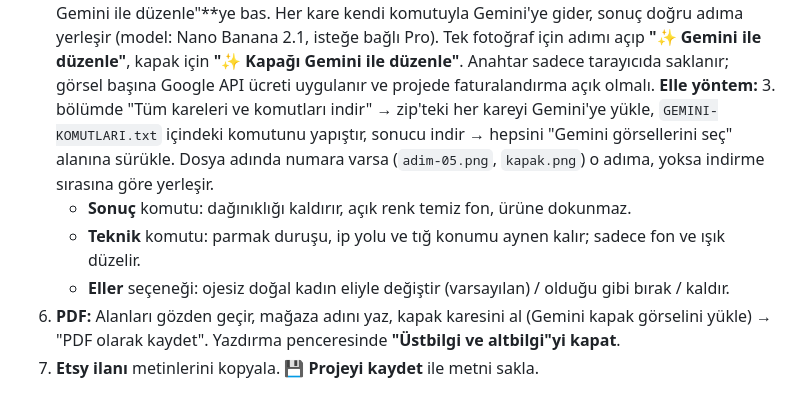
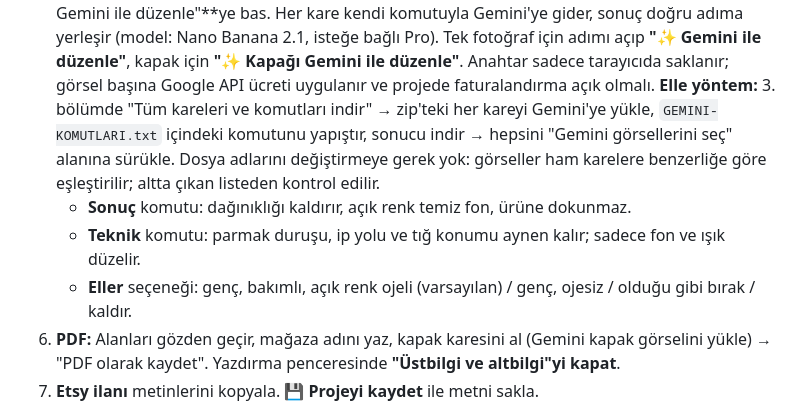
Before and after one commit to nalvuran/urun-karesi, a Markdown page: README.md, the part around the change. Rendered like a GitHub page.

Commit message:
README güncellemesi
Co-Authored-By: Claude Opus 5.5 <noreply@anthropic.com>
Claude-Session: https://claude.ai/code/session_01NetE1M1XfJUwFpr2oVE7u3

```diff
--- a/README.md
+++ b/README.md
@@ -12,10 +12,10 @@ Uygulama tarayıcıda çalışır; video hiçbir sunucuya yüklenmez. Site: http
 4. **Kareleri al:** Uygulama her fotoğrafın ham karesini videodan alır. Fotoğrafa dokunup sürükleyerek kırpabilirsin.
 5. **Fotoğraflar (Gemini) — otomatik:** 3. bölümde Gemini API anahtarını girip **"✨ Eksik olanları Gemini ile düzenle"**ye bas. Her kare kendi komutuyla Gemini'ye gider, sonuç doğru adıma yerleşir (model: Nano Banana 2.1, isteğe bağlı Pro). Tek fotoğraf için adımı açıp **"✨ Gemini ile düzenle"**, kapak için **"✨ Kapağı Gemini ile düzenle"**. Anahtar sadece tarayıcıda saklanır; görsel başına Google API ücreti uygulanır ve projede faturalandırma açık olmalı.
    **Elle yöntem:** 3. bölümde "Tüm kareleri ve komutları indir" → zip'teki her kareyi Gemini'ye yükle, `GEMINI-KOMUTLARI.txt` içindeki komutunu yapıştır, sonucu indir → hepsini "Gemini görsellerini seç" alanına sürükle.
-   Dosya adında numara varsa (`adim-05.png`, `kapak.png`) o adıma, yoksa indirme sırasına göre yerleşir.
+   Dosya adlarını değiştirmeye gerek yok: görseller ham karelere benzerliğe göre eşleştirilir; altta çıkan listeden kontrol edilir.
    - **Sonuç** komutu: dağınıklığı kaldırır, açık renk temiz fon, ürüne dokunmaz.
    - **Teknik** komutu: parmak duruşu, ip yolu ve tığ konumu aynen kalır; sadece fon ve ışık düzelir.
-   - **Eller** seçeneği: ojesiz doğal kadın eliyle değiştir (varsayılan) / olduğu gibi bırak / kaldır.
+   - **Eller** seçeneği: genç, bakımlı, açık renk ojeli (varsayılan) / genç, ojesiz / olduğu gibi bırak / kaldır.
 6. **PDF:** Alanları gözden geçir, mağaza adını yaz, kapak karesini al (Gemini kapak görselini yükle) → "PDF olarak kaydet". Yazdırma penceresinde **"Üstbilgi ve altbilgi"yi kapat**.
 7. **Etsy ilanı** metinlerini kopyala. **💾 Projeyi kaydet** ile metni sakla.
 
```
